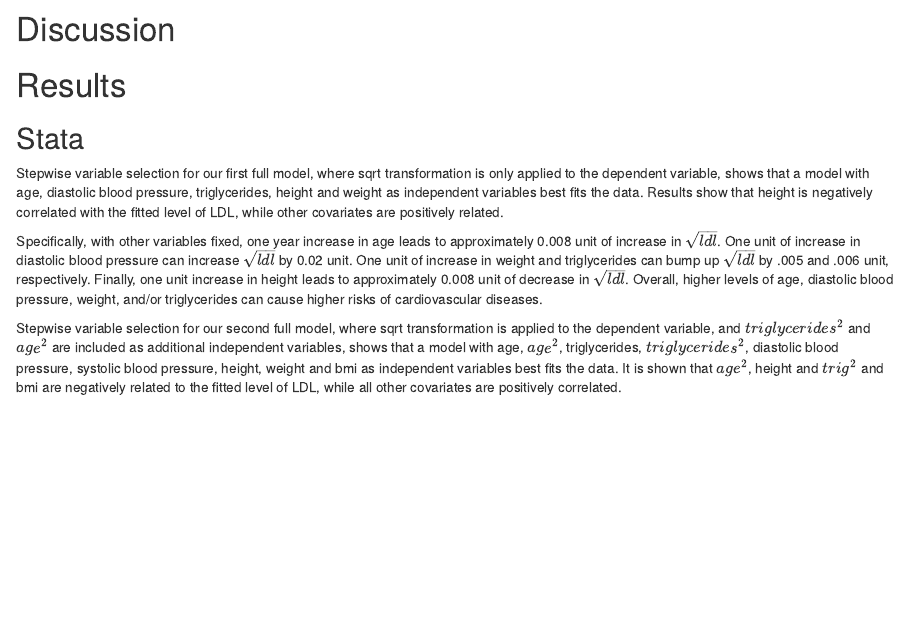
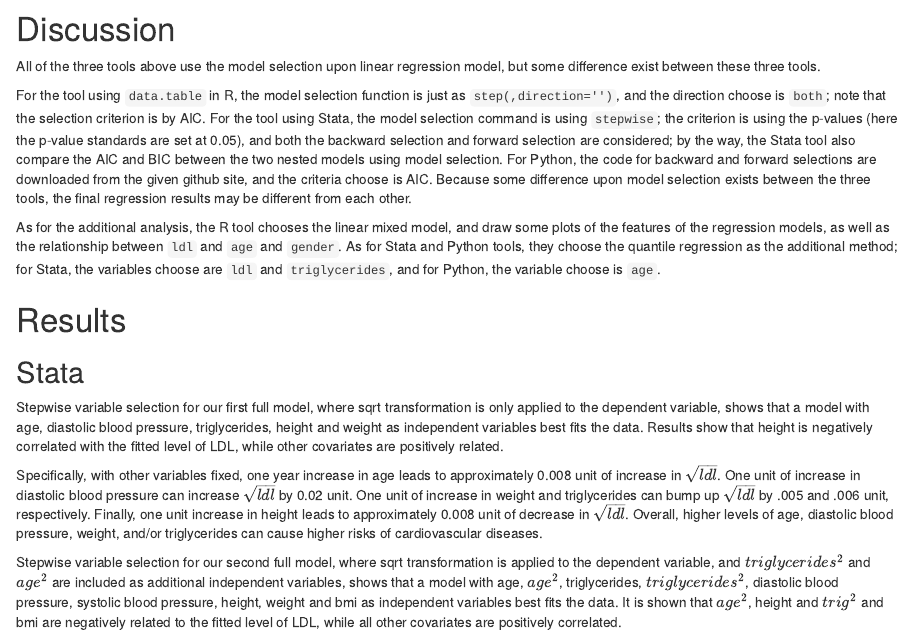
Before and after one commit to xrlyu/stats506project, an R Markdown document (Group4_project.Rmd): the page in a window 1100 px wide, from 9720 px down. Rendered offline with R 4.5, knitr and Pandoc, with nearby package versions; some code elsewhere in the file could not run offline.

Commit message:
Adding Discussion

````diff
--- a/Group4_project.Rmd
+++ b/Group4_project.Rmd
@@ -1099,9 +1099,13 @@ ax.set_xlabel('AGE', fontsize=16)
 ax.set_ylabel('LDL(sqrt_LDL)', fontsize=16);
 ```
 
+# Discussion
 
+All of the three tools above use the model selection upon linear regression model, but some difference exist between these three tools.
 
-# Discussion
+For the tool using `data.table` in R, the model selection function is just as `step(,direction='')`, and the direction choose is `both`; note that the selection criterion is by AIC. For the tool using Stata, the model selection command is using `stepwise`; the criterion is using the p-values (here the p-value standards are set at 0.05), and both the backward selection and forward selection are considered; by the way, the Stata tool also compare the AIC and BIC between the two nested models using model selection. For Python, the code for backward and forward selections are downloaded from the given github site, and the criteria choose is AIC. Because some difference upon model selection exists between the three tools, the final regression results may be different from each other.
+
+As for the additional analysis, the R tool chooses the linear mixed model, and draw some plots of the features of the regression models, as well as the relationship between `ldl` and `age` and `gender`. As for Stata and Python tools, they choose the quantile regression as the additional method; for Stata, the variables choose are `ldl` and `triglycerides`, and for Python, the variable choose is `age`.
 
 # Results
 
````
